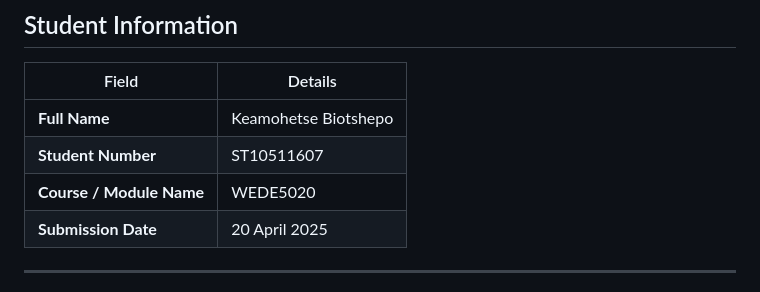
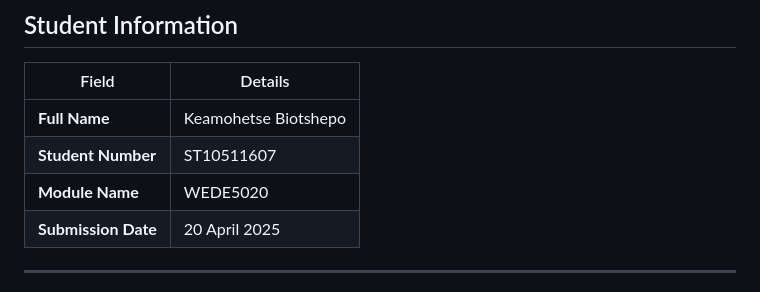
Before and after one commit to kbmgazi/precision_golf_hub, a Markdown page: README.md, the part around the change. Rendered like a GitHub page.

```diff
--- a/README.md
+++ b/README.md
@@ -8,7 +8,7 @@
 |---|---|
 | **Full Name** | Keamohetse Biotshepo|
 | **Student Number** | ST10511607 |
-| **Course / Module Name** | WEDE5020 |
+| **Module Name** | WEDE5020 |
 | **Submission Date** | 20 April 2025 |
 
 ---
```
